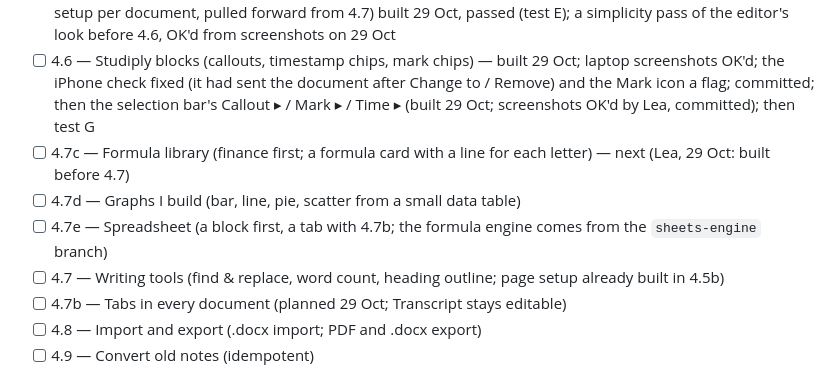
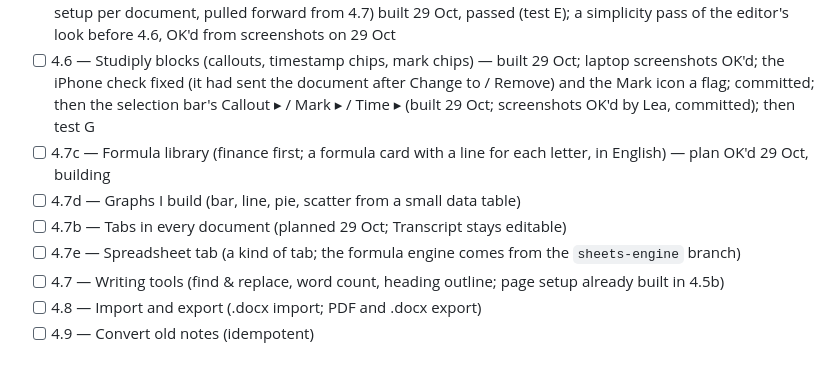
Before and after one commit to lpesseygirod/studiply, a Markdown page: docs/PROGRESS.md, the part around the change. GitHub-like rendering.

```diff
--- a/docs/PROGRESS.md
+++ b/docs/PROGRESS.md
@@ -39,11 +39,11 @@ Tracks every step in `docs/BUILD-PLAN.md` (0.1 → 10.6). Tick a step only when
 - [ ] 4.5 — Inserting things (links, images, tables, KaTeX, comments) — checkpoint A (colour picker, links, tables, the one-row toolbar) built 28 Oct, passed after the table rework; checkpoint B (photos, formulas, comments) built 29 Oct; after test B, checkpoint C (photo layout, the selection bar, formulas as you type, iPhone photo handles and toolbar) built 29 Oct, passed; after test C, the iPhone toolbar without "+" and the typing shortcuts; then 4.5b (page view and zoom)
 - [ ] 4.5b — Page view and zoom (pulled forward from 4.7, Lea after test B) — built 29 Oct (checkpoint D, with the iPhone toolbar change and the typing shortcuts); after test D, checkpoint E (pages on the gradient, page setup per document, pulled forward from 4.7) built 29 Oct, passed (test E); a simplicity pass of the editor's look before 4.6, OK'd from screenshots on 29 Oct
 - [ ] 4.6 — Studiply blocks (callouts, timestamp chips, mark chips) — built 29 Oct; laptop screenshots OK'd; the iPhone check fixed (it had sent the document after Change to / Remove) and the Mark icon a flag; committed; then the selection bar's Callout ▸ / Mark ▸ / Time ▸ (built 29 Oct; screenshots OK'd by Lea, committed); then test G
-- [ ] 4.7c — Formula library (finance first; a formula card with a line for each letter) — next (Lea, 29 Oct: built before 4.7)
+- [ ] 4.7c — Formula library (finance first; a formula card with a line for each letter, in English) — plan OK'd 29 Oct, building
 - [ ] 4.7d — Graphs I build (bar, line, pie, scatter from a small data table)
-- [ ] 4.7e — Spreadsheet (a block first, a tab with 4.7b; the formula engine comes from the `sheets-engine` branch)
+- [ ] 4.7b — Tabs in every document (planned 29 Oct; Transcript stays editable)
+- [ ] 4.7e — Spreadsheet tab (a kind of tab; the formula engine comes from the `sheets-engine` branch)
 - [ ] 4.7 — Writing tools (find & replace, word count, heading outline; page setup already built in 4.5b)
-- [ ] 4.7b — Tabs in every document (planned 29 Oct; Transcript stays editable)
 - [ ] 4.8 — Import and export (.docx import; PDF and .docx export)
 - [ ] 4.9 — Convert old notes (idempotent)
 
```
Also changed, not shown: docs/BUILD-PLAN.md (+19 -19 lines).
